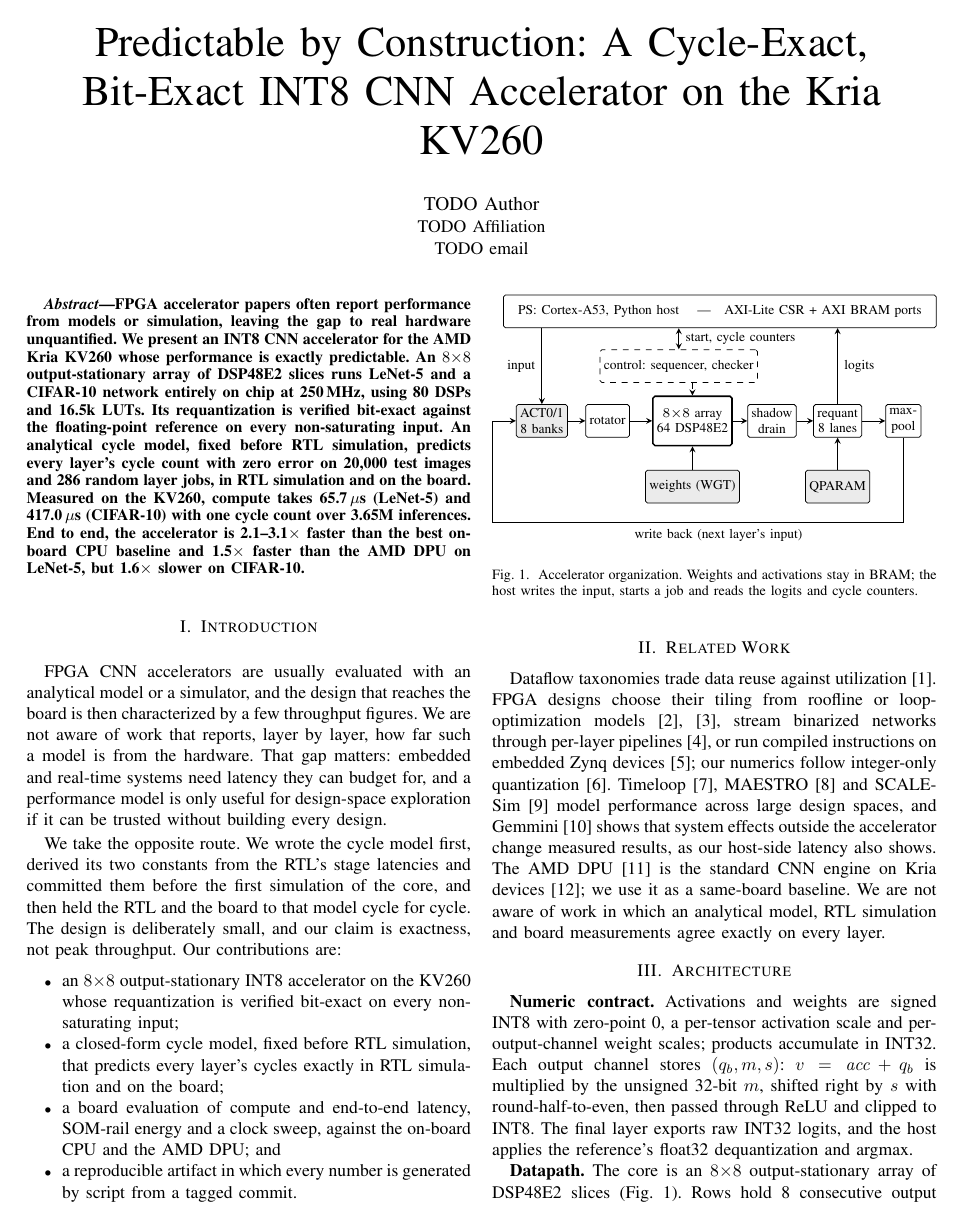
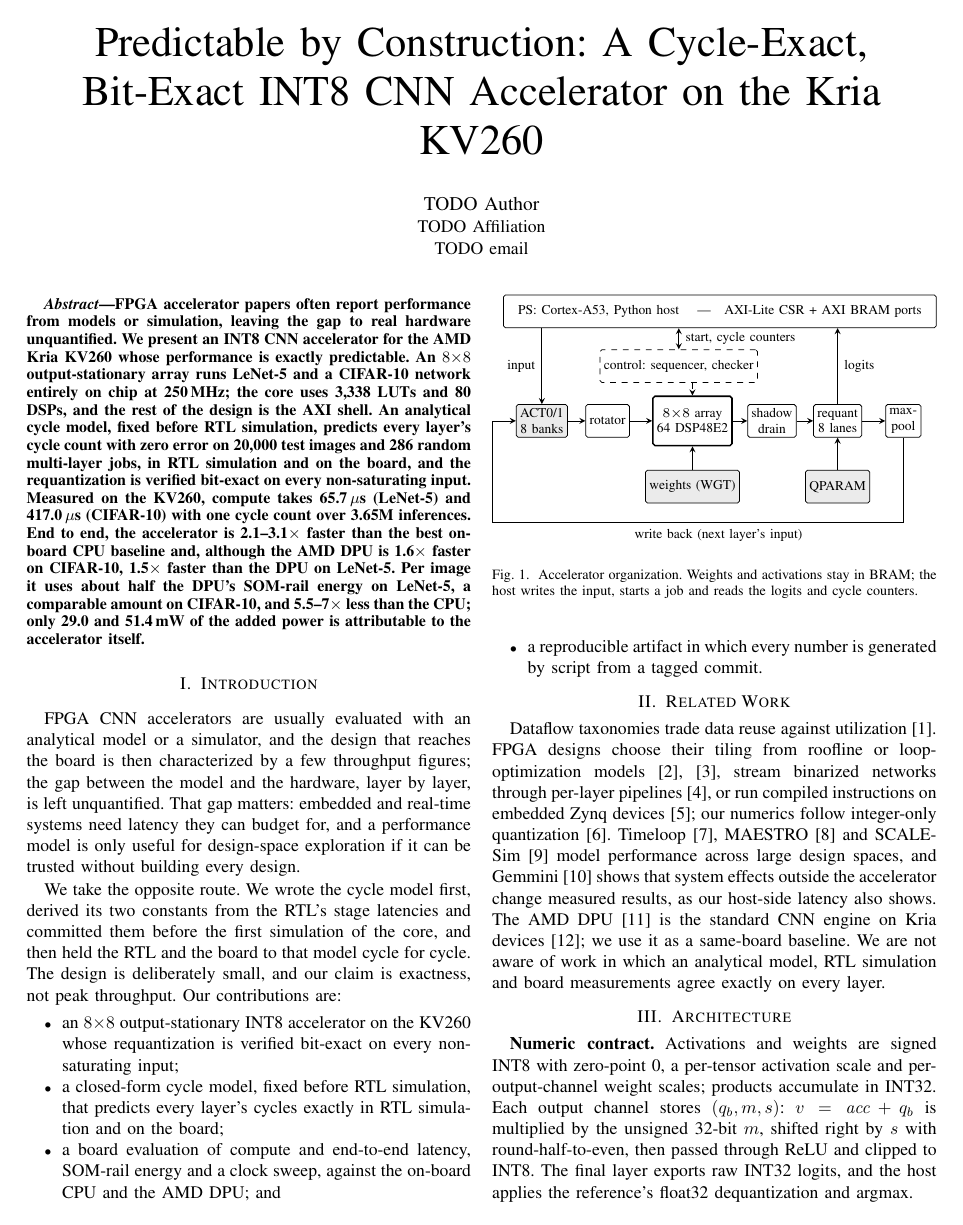
Before and after one commit to ShashankT-ECE/cnn-accelerator, a LaTeX paper (v2/paper/tex/main.tex, which reads v2/paper/tex/sections/intro.tex): page 1 of 4. Compiled offline with pdfLaTeX.

Commit message:
V2 paper: review revision (abstract with core size, energy and PL-attributable dP, DPU CIFAR-10 result mid-sentence; 'no stall cycles, stall counter 0 on every recorded board job' in Sec. IV; independent INT8 reference; 'we are not aware' only in Sec. II; on-board INA260 wording; software versions in Sec. VI; conclusion with energy; Fig. 2/3 captions name xsim / Verilator; bib: AMD braced, J.-s. Seo); still 4 pages

```diff
--- a/v2/paper/tex/sections/intro.tex
+++ b/v2/paper/tex/sections/intro.tex
@@ -3,27 +3,31 @@
 FPGA accelerator papers often report performance from models or simulation,
 leaving the gap to real hardware unquantified. We present an INT8 CNN
 accelerator for the AMD Kria KV260 whose performance is exactly predictable.
-An $8{\times}8$ output-stationary array of DSP48E2 slices runs LeNet-5 and a
-CIFAR-10 network entirely on chip at 250\,MHz, using 80 DSPs and 16.5k LUTs.
-Its requantization is verified bit-exact against the floating-point
-reference on every non-saturating input. An analytical cycle model, fixed
-before RTL simulation, predicts every layer's cycle count with zero error on
-20,000 test images and 286 random layer jobs, in RTL simulation and on the
-board. Measured on the KV260, compute takes 65.7\,$\mu$s (LeNet-5) and
+An $8{\times}8$ output-stationary array runs LeNet-5 and a CIFAR-10 network
+entirely on chip at 250\,MHz; the core uses 3,338 LUTs and 80 DSPs, and the
+rest of the design is the AXI shell. An analytical cycle model, fixed before
+RTL simulation, predicts every layer's cycle count with zero error on 20,000
+test images and 286 random multi-layer jobs, in RTL simulation and on the
+board, and the requantization is verified bit-exact on every non-saturating
+input. Measured on the KV260, compute takes 65.7\,$\mu$s (LeNet-5) and
 417.0\,$\mu$s (CIFAR-10) with one cycle count over 3.65M inferences. End to
 end, the accelerator is 2.1--3.1$\times$ faster than the best on-board CPU
-baseline and 1.5$\times$ faster than the AMD DPU on LeNet-5, but 1.6$\times$
-slower on CIFAR-10.
+baseline and, although the AMD DPU is 1.6$\times$ faster on CIFAR-10,
+1.5$\times$ faster than the DPU on LeNet-5. Per image it uses about half the
+DPU's SOM-rail energy on LeNet-5, a comparable amount on CIFAR-10, and
+5.5--7$\times$ less than the CPU; only 29.0 and 51.4\,mW of the added power
+is attributable to the accelerator itself.
 \end{abstract}
-% src: tab_impl_compact (80 DSP, 16,538 LUT); requant_equivalence.csv; tab_layer_spread, tab_shapes (board);
+% src: tab_impl_compact (core 3,338 LUT, 80 DSP); requant_equivalence.csv; tab_layer_spread, tab_shapes (board);
 % tab_soak (3,651,181 jobs, 1 distinct TOTAL_CYC); tab_a5_cpu (65.7 / 417.0 us); tab_compare (3.10x / 2.11x;
-% DPU 345.6 / 352.8 vs ours 224.5 / 578.5 us -> tab_a5_cpu ratios 1.54x / 0.61x)
+% DPU 345.6 / 352.8 vs ours 224.5 / 578.5 us -> tab_a5_cpu ratios 1.54x / 0.61x);
+% energy: tab_compare (0.065 vs 0.124; 0.161 vs 0.166; CPU 0.454 / 0.895); PAPER_PLAN (5.5-7x)
 
 \section{Introduction}\label{sec:intro}
 FPGA CNN accelerators are usually evaluated with an analytical model or a
 simulator, and the design that reaches the board is then characterized by a
-few throughput figures. We are not aware of work that reports, layer by
-layer, how far such a model is from the hardware. That gap matters:
+few throughput figures; the gap between the model and the hardware, layer
+by layer, is left unquantified. That gap matters:
 embedded and real-time systems need latency they can budget for, and a
 performance model is only useful for design-space exploration if it can be
 trusted without building every design.
```
Also changed, not shown: v2/paper/tex/refs.bib (+2 -2 lines), v2/paper/tex/sections/conclusion.tex (+4 -2 lines), v2/paper/tex/sections/cycle_model.tex (+5 -2 lines), v2/paper/tex/sections/results.tex (+8 -8 lines), v2/paper/tex/sections/setup.tex (+6 -6 lines), v2/paper/tex/sections/verification.tex (+2 -2 lines).
